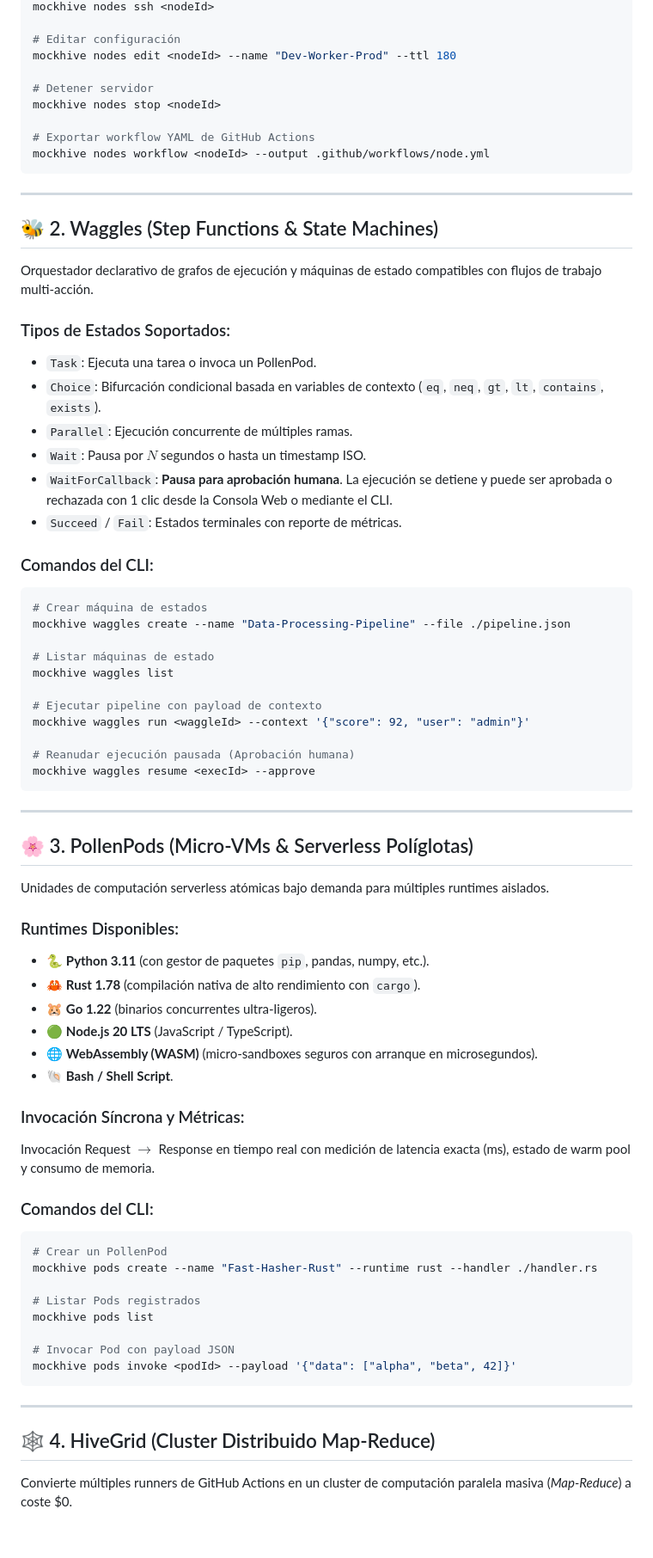
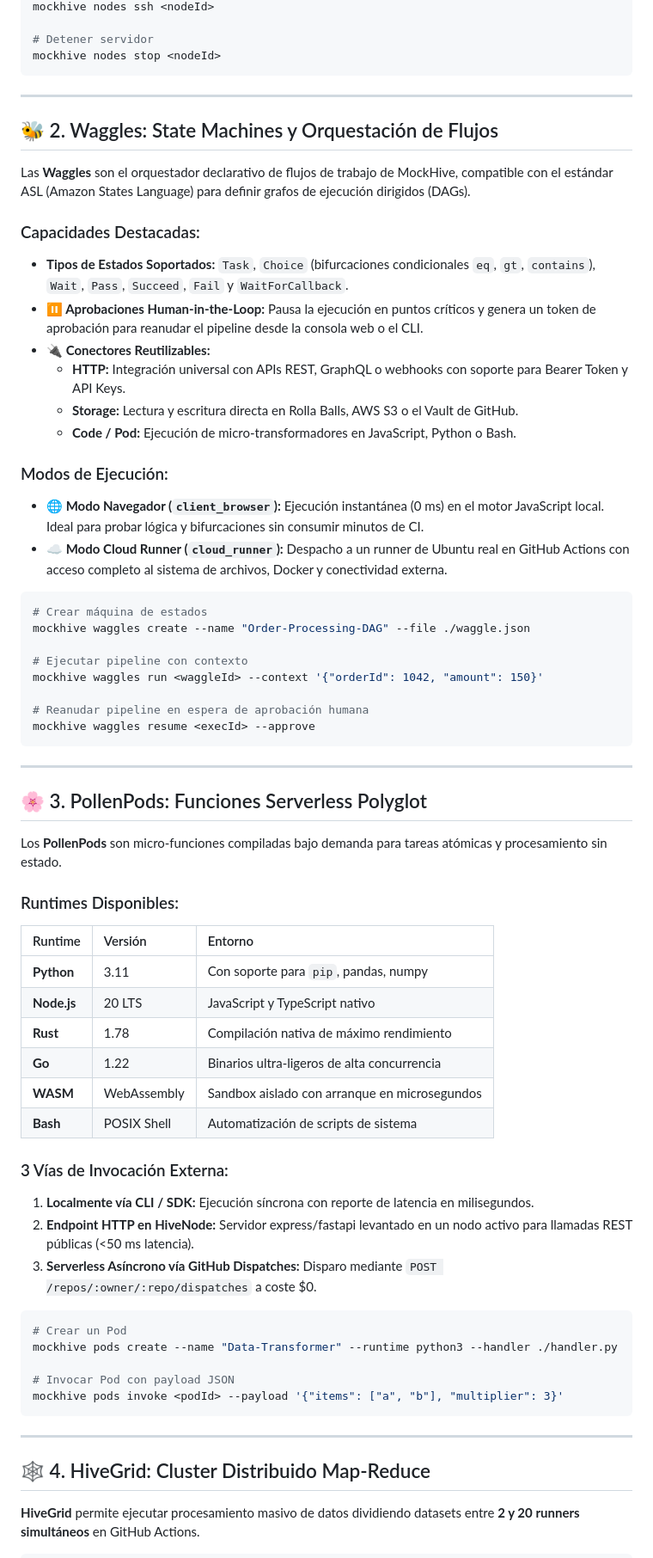
Before and after one commit to amglogicalis/mockhive-repo-public, a Markdown page: README.md, the part around the change printed below. Shown: that part at 86% size. GitHub-like rendering.

````diff
--- a/README.md
+++ b/README.md
@@ -153,76 +155,70 @@ mockhive nodes start <nodeId>
 mockhive nodes ssh <nodeId>
-
-# Editar configuración
-mockhive nodes edit <nodeId> --name "Dev-Worker-Prod" --ttl 180
 
 # Detener servidor
 mockhive nodes stop <nodeId>
-
-# Exportar workflow YAML de GitHub Actions
-mockhive nodes workflow <nodeId> --output .github/workflows/node.yml
 ```
 
 ---
 
-## 🐝 2. Waggles (Step Functions & State Machines)
+## 🐝 2. Waggles: State Machines y Orquestación de Flujos
 
-Orquestador declarativo de grafos de ejecución y máquinas de estado compatibles con flujos de trabajo multi-acción.
+Las **Waggles** son el orquestador declarativo de flujos de trabajo de MockHive, compatible con el estándar ASL (Amazon States Language) para definir grafos de ejecución dirigidos (DAGs).
 
-### Tipos de Estados Soportados:
-- `Task`: Ejecuta una tarea o invoca un PollenPod.
-- `Choice`: Bifurcación condicional basada en variables de contexto (`eq`, `neq`, `gt`, `lt`, `contains`, `exists`).
-- `Parallel`: Ejecución concurrente de múltiples ramas.
-- `Wait`: Pausa por $N$ segundos o hasta un timestamp ISO.
-- `WaitForCallback`: **Pausa para aprobación humana**. La ejecución se detiene y puede ser aprobada o rechazada con 1 clic desde la Consola Web o mediante el CLI.
-- `Succeed` / `Fail`: Estados terminales con reporte de métricas.
+### Capacidades Destacadas:
+* **Tipos de Estados Soportados:** `Task`, `Choice` (bifurcaciones condicionales `eq`, `gt`, `contains`), `Wait`, `Pass`, `Succeed`, `Fail` y `WaitForCallback`.
+* **⏸️ Aprobaciones Human-in-the-Loop:** Pausa la ejecución en puntos críticos y genera un token de aprobación para reanudar el pipeline desde la consola web o el CLI.
+* **🔌 Conectores Reutilizables:**
+  * **HTTP:** Integración universal con APIs REST, GraphQL o webhooks con soporte para Bearer Token y API Keys.
+  * **Storage:** Lectura y escritura directa en Rolla Balls, AWS S3 o el Vault de GitHub.
+  * **Code / Pod:** Ejecución de micro-transformadores en JavaScript, Python o Bash.
 
-### Comandos del CLI:
+### Modos de Ejecución:
+* **🌐 Modo Navegador (`client_browser`):** Ejecución instantánea (0 ms) en el motor JavaScript local. Ideal para probar lógica y bifurcaciones sin consumir minutos de CI.
+* **☁️ Modo Cloud Runner (`cloud_runner`):** Despacho a un runner de Ubuntu real en GitHub Actions con acceso completo al sistema de archivos, Docker y conectividad externa.
+
 ```bash
 # Crear máquina de estados
-mockhive waggles create --name "Data-Processing-Pipeline" --file ./pipeline.json
+mockhive waggles create --name "Order-Processing-DAG" --file ./waggle.json
 
-# Listar máquinas de estado
-mockhive waggles list
+# Ejecutar pipeline con contexto
+mockhive waggles run <waggleId> --context '{"orderId": 1042, "amount": 150}'
 
-# Ejecutar pipeline con payload de contexto
-mockhive waggles run <waggleId> --context '{"score": 92, "user": "admin"}'
-
-# Reanudar ejecución pausada (Aprobación humana)
+# Reanudar pipeline en espera de aprobación humana
 mockhive waggles resume <execId> --approve
 ```
 
 ---
 
-## 🌸 3. PollenPods (Micro-VMs & Serverless Políglotas)
+## 🌸 3. PollenPods: Funciones Serverless Polyglot
 
-Unidades de computación serverless atómicas bajo demanda para múltiples runtimes aislados.
+Los **PollenPods** son micro-funciones compiladas bajo demanda para tareas atómicas y procesamiento sin estado.
 
 ### Runtimes Disponibles:
-- 🐍 **Python 3.11** (con gestor de paquetes `pip`, pandas, numpy, etc.).
-- 🦀 **Rust 1.78** (compilación nativa de alto rendimiento con `cargo`).
-- 🐹 **Go 1.22** (binarios concurrentes ultra-ligeros).
-- 🟢 **Node.js 20 LTS** (JavaScript / TypeScript).
-- 🌐 **WebAssembly (WASM)** (micro-sandboxes seguros con arranque en microsegundos).
-- 🐚 **Bash / Shell Script**.
+| Runtime | Versión | Entorno |
+| :--- | :--- | :--- |
+| **Python** | 3.11 | Con soporte para `pip`, pandas, numpy |
+| **Node.js** | 20 LTS | JavaScript y TypeScript nativo |
+| **Rust** | 1.78 | Compilación nativa de máximo rendimiento |
+| **Go** | 1.22 | Binarios ultra-ligeros de alta concurrencia |
+| **WASM** | WebAssembly | Sandbox aislado con arranque en microsegundos |
+| **Bash** | POSIX Shell | Automatización de scripts de sistema |
 
-### Invocación Síncrona y Métricas:
-Invocación Request $\rightarrow$ Response en tiempo real con medición de latencia exacta (ms), estado de warm pool y consumo de memoria.
+### 3 Vías de Invocación Externa:
+1. **Localmente vía CLI / SDK:** Ejecución síncrona con reporte de latencia en milisegundos.
+2. **Endpoint HTTP en HiveNode:** Servidor express/fastapi levantado en un nodo activo para llamadas REST públicas (<50 ms latencia).
+3. **Serverless Asíncrono vía GitHub Dispatches:** Disparo mediante `POST /repos/:owner/:repo/dispatches` a coste \$0.
 
-### Comandos del CLI:
 ```bash
-# Crear un PollenPod
-mockhive pods create --name "Fast-Hasher-Rust" --runtime rust --handler ./handler.rs
-
-# Listar Pods registrados
-mockhive pods list
+# Crear un Pod
+mockhive pods create --name "Data-Transformer" --runtime python3 --handler ./handler.py
 
 # Invocar Pod con payload JSON
-mockhive pods invoke <podId> --payload '{"data": ["alpha", "beta", 42]}'
+mockhive pods invoke <podId> --payload '{"items": ["a", "b"], "multiplier": 3}'
 ```
 
 ---
 
-## 🕸️ 4. HiveGrid (Cluster Distribuido Map-Reduce)
+## 🕸️ 4. HiveGrid: Cluster Distribuido Map-Reduce
 
-Convierte múltiples runners de GitHub Actions en un cluster de computación paralela masiva (*Map-Reduce*) a coste $0.
+**HiveGrid** permite ejecutar procesamiento masivo de datos dividiendo datasets entre **2 y 20 runners simultáneos** en GitHub Actions.
 
````
Also changed, not shown: other parts of README.md (+149 -107 lines), assets/mockhive_console_preview.PNG (added).
